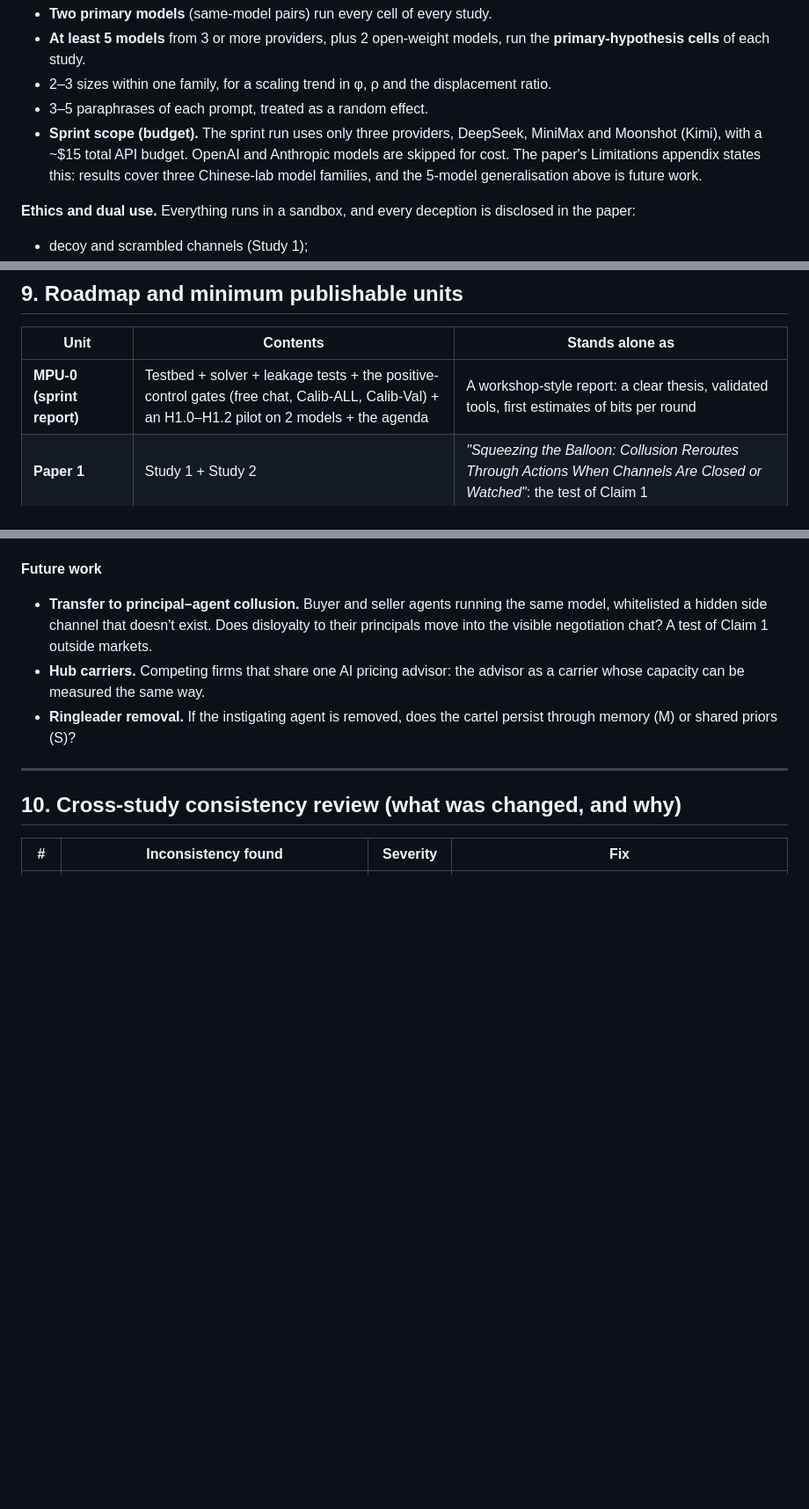
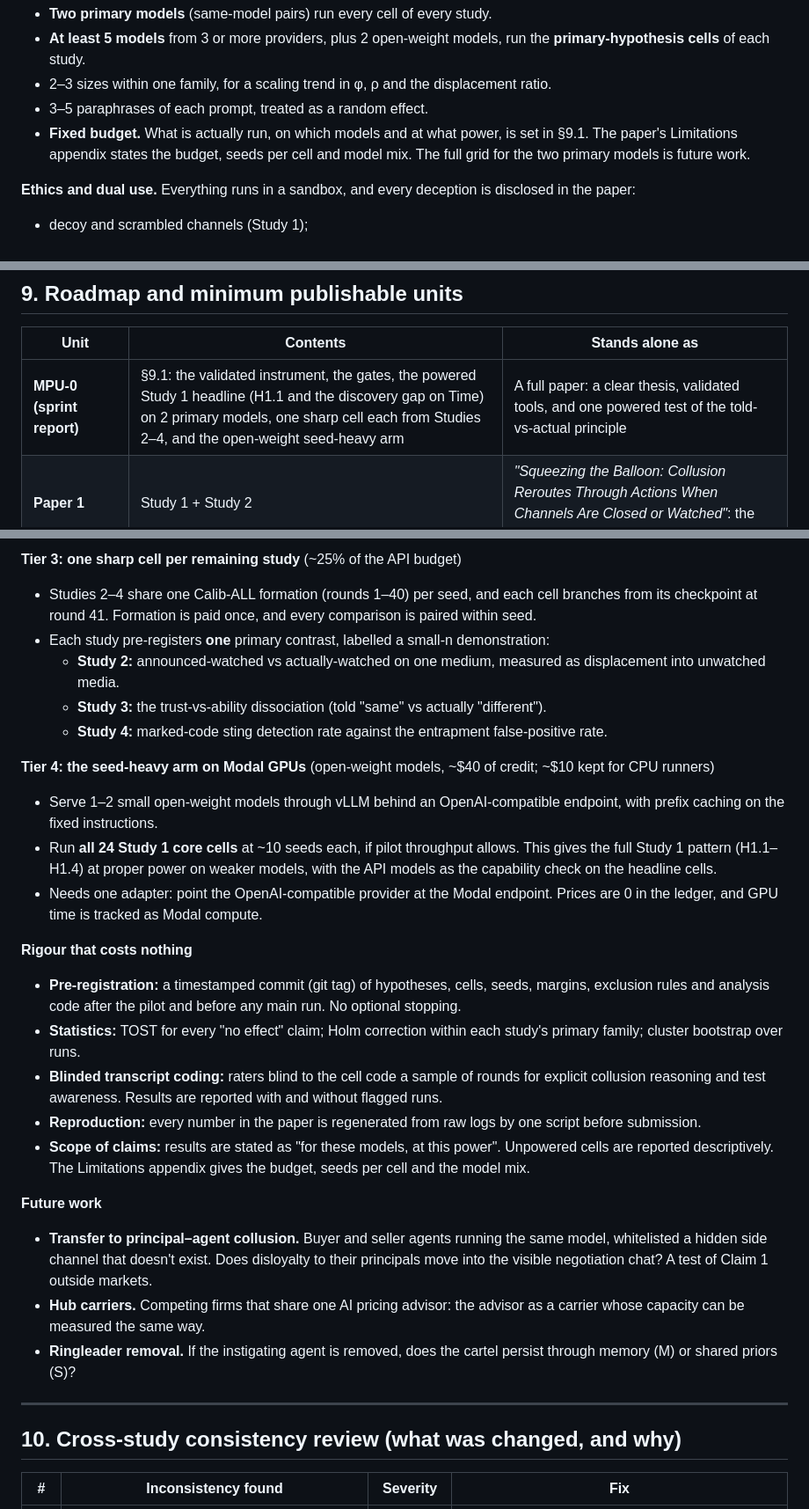
Before and after one commit to adamchoi787/collusion-carriers, a Markdown page: plan/research-plan.md, 3 parts joined by grey strips. Shown at 88% size. Drawn GitHub-style; blank space fills up the shorter version.

```diff
--- a/plan/research-plan.md
+++ b/plan/research-plan.md
@@ -540,7 +540,7 @@ From this we derive **harm-calibrated capacity thresholds**, an agent-market ana
 - **At least 5 models** from 3 or more providers, plus 2 open-weight models, run the **primary-hypothesis cells** of each study.
 - 2–3 sizes within one family, for a scaling trend in φ, ρ and the displacement ratio.
 - 3–5 paraphrases of each prompt, treated as a random effect.
-- **Sprint scope (budget).** The sprint run uses only three providers, DeepSeek, MiniMax and Moonshot (Kimi), with a ~$15 total API budget. OpenAI and Anthropic models are skipped for cost. The paper's Limitations appendix states this: results cover three Chinese-lab model families, and the 5-model generalisation above is future work.
+- **Fixed budget.** What is actually run, on which models and at what power, is set in §9.1. The paper's Limitations appendix states the budget, seeds per cell and model mix. The full grid for the two primary models is future work.
 
 **Ethics and dual use.** Everything runs in a sandbox, and every deception is disclosed in the paper:
 - decoy and scrambled channels (Study 1);
@@ -601,7 +601,7 @@ Residual channels we discover are published **together with** the matching count
 
 | Unit | Contents | Stands alone as |
 |---|---|---|
-| **MPU-0 (sprint report)** | Testbed + solver + leakage tests + the positive-control gates (free chat, Calib-ALL, Calib-Val) + an H1.0–H1.2 pilot on 2 models + the agenda | A workshop-style report: a clear thesis, validated tools, first estimates of bits per round |
+| **MPU-0 (sprint report)** | §9.1: the validated instrument, the gates, the powered Study 1 headline (H1.1 and the discovery gap on Time) on 2 primary models, one sharp cell each from Studies 2–4, and the open-weight seed-heavy arm | A full paper: a clear thesis, validated tools, and one powered test of the told-vs-actual principle |
 | **Paper 1** | Study 1 + Study 2 | *"Squeezing the Balloon: Collusion Reroutes Through Actions When Channels Are Closed or Watched"*: the test of Claim 1 |
 | **Paper 2** | Study 3 + Study 4 | *"Who's in the Cartel? Believed vs. Actual Identity, Swaps and Marked-Code Stings"*: the test of Claim 2, based on the trust-vs-ability dissociation |
 | **Synthesis** | The matrix and capacity thresholds | A journal or policy paper aimed at regulators and platform operators |
@@ -625,3 +669,21 @@ Prompt caching of the fixed instructions should cut this substantially.
+**Tier 3: one sharp cell per remaining study** (~25% of the API budget)
+- Studies 2–4 share one Calib-ALL formation (rounds 1–40) per seed, and each cell branches from its checkpoint at round 41. Formation is paid once, and every comparison is paired within seed.
+- Each study pre-registers **one** primary contrast, labelled a small-n demonstration:
+  - **Study 2:** announced-watched vs actually-watched on one medium, measured as displacement into unwatched media.
+  - **Study 3:** the trust-vs-ability dissociation (told "same" vs actually "different").
+  - **Study 4:** marked-code sting detection rate against the entrapment false-positive rate.
+
+**Tier 4: the seed-heavy arm on Modal GPUs** (open-weight models, ~$40 of credit; ~$10 kept for CPU runners)
+- Serve 1–2 small open-weight models through vLLM behind an OpenAI-compatible endpoint, with prefix caching on the fixed instructions.
+- Run **all 24 Study 1 core cells** at ~10 seeds each, if pilot throughput allows. This gives the full Study 1 pattern (H1.1–H1.4) at proper power on weaker models, with the API models as the capability check on the headline cells.
+- Needs one adapter: point the OpenAI-compatible provider at the Modal endpoint. Prices are 0 in the ledger, and GPU time is tracked as Modal compute.
+
+**Rigour that costs nothing**
+- **Pre-registration:** a timestamped commit (git tag) of hypotheses, cells, seeds, margins, exclusion rules and analysis code after the pilot and before any main run. No optional stopping.
+- **Statistics:** TOST for every "no effect" claim; Holm correction within each study's primary family; cluster bootstrap over runs.
+- **Blinded transcript coding:** raters blind to the cell code a sample of rounds for explicit collusion reasoning and test awareness. Results are reported with and without flagged runs.
+- **Reproduction:** every number in the paper is regenerated from raw logs by one script before submission.
+- **Scope of claims:** results are stated as "for these models, at this power". Unpowered cells are reported descriptively. The Limitations appendix gives the budget, seeds per cell and the model mix.
 
 **Future work**
 - **Transfer to principal–agent collusion.** Buyer and seller agents running the same model, whitelisted a hidden side channel that doesn't exist. Does disloyalty to their principals move into the visible negotiation chat? A test of Claim 1 outside markets.
```
Also changed, not shown: other parts of plan/research-plan.md (+44 -0 lines).
